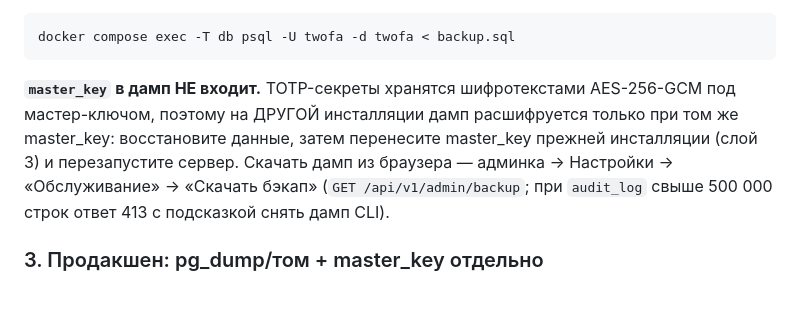
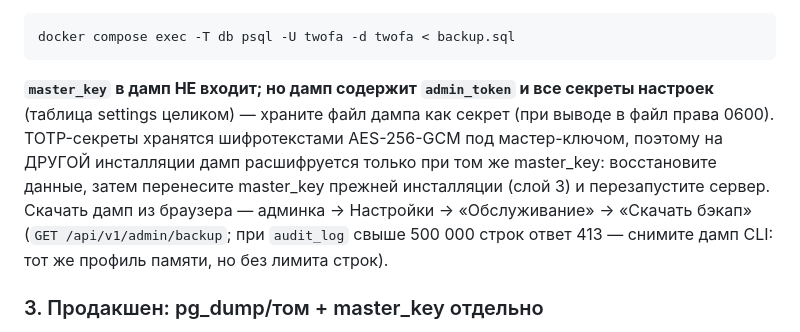
Before and after one commit to aligorov/ligament-2fa, a Markdown page: README.md, the part around the change. Drawn GitHub-style; blank space fills up the shorter version.

Commit message:
docs(readme): дамп содержит admin_token/секреты — хранить как секрет; уточнение про CLI и память

````diff
--- a/README.md
+++ b/README.md
@@ -328,13 +328,16 @@ docker compose exec twofa twofa -backup - > backup.sql     # stdout (DSS из en
 docker compose exec -T db psql -U twofa -d twofa < backup.sql
 ```
 
-**`master_key` в дамп НЕ входит.** TOTP-секреты хранятся шифротекстами
+**`master_key` в дамп НЕ входит; но дамп содержит `admin_token` и все секреты
+настроек** (таблица settings целиком) — храните файл дампа как секрет (при
+выводе в файл права 0600). TOTP-секреты хранятся шифротекстами
 AES-256-GCM под мастер-ключом, поэтому на ДРУГОЙ инсталляции дамп
 расшифруется только при том же master_key: восстановите данные, затем
 перенесите master_key прежней инсталляции (слой 3) и перезапустите
 сервер. Скачать дамп из браузера — админка → Настройки → «Обслуживание» →
 «Скачать бэкап» (`GET /api/v1/admin/backup`; при `audit_log` свыше
-500 000 строк ответ 413 с подсказкой снять дамп CLI).
+500 000 строк ответ 413 — снимите дамп CLI: тот же профиль памяти, но без
+лимита строк).
 
 ### 3. Продакшен: pg_dump/том + master_key отдельно
 
````
